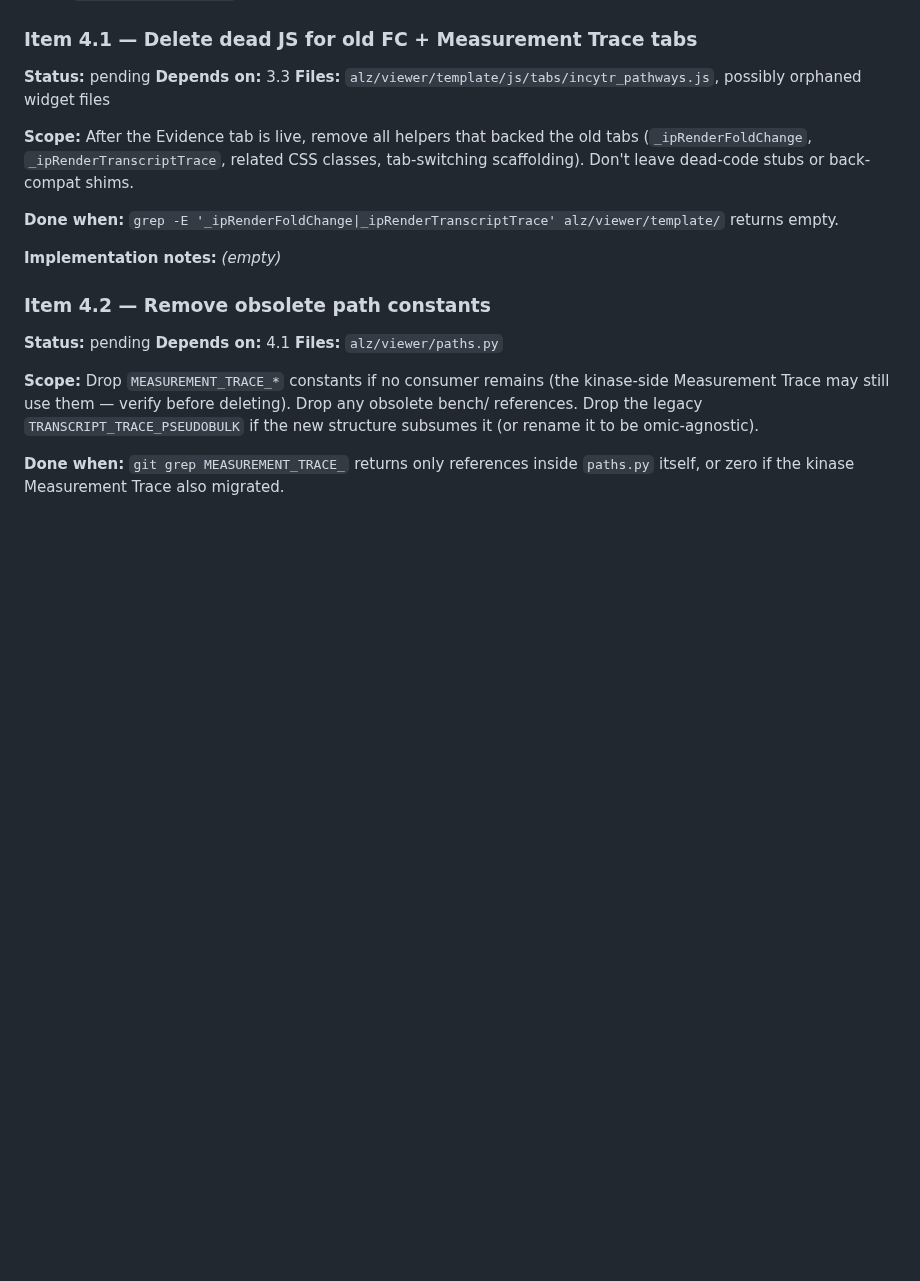
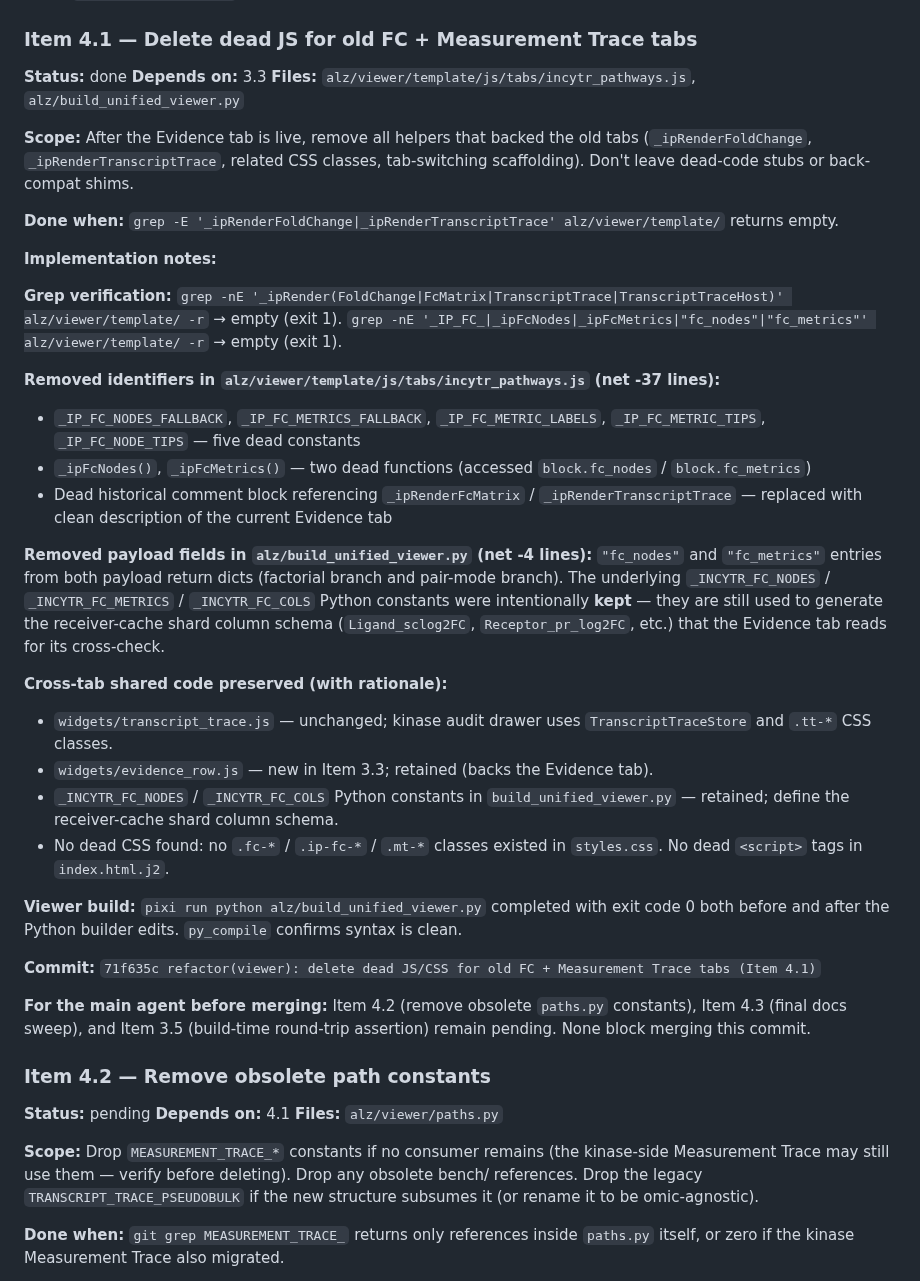
Before and after one commit to henrichung-cst/alzheimers, a Markdown page: docs/plans/merged_evidence_panel.md, the part around the change. Rendered like a GitHub page; blank space fills up the shorter version.

Commit message:
docs(plans): mark Item 4.1 done + implementation notes

```diff
--- a/docs/plans/merged_evidence_panel.md
+++ b/docs/plans/merged_evidence_panel.md
@@ -627,15 +627,36 @@ Goal: remove dead code, obsolete constants, and stale documentation references.
 
 ### Item 4.1 — Delete dead JS for old FC + Measurement Trace tabs
 
-**Status:** pending
+**Status:** done
 **Depends on:** 3.3
-**Files:** `alz/viewer/template/js/tabs/incytr_pathways.js`, possibly orphaned widget files
+**Files:** `alz/viewer/template/js/tabs/incytr_pathways.js`, `alz/build_unified_viewer.py`
 
 **Scope:** After the Evidence tab is live, remove all helpers that backed the old tabs (`_ipRenderFoldChange`, `_ipRenderTranscriptTrace`, related CSS classes, tab-switching scaffolding). Don't leave dead-code stubs or back-compat shims.
 
 **Done when:** `grep -E '_ipRenderFoldChange|_ipRenderTranscriptTrace' alz/viewer/template/` returns empty.
 
-**Implementation notes:** _(empty)_
+**Implementation notes:**
+
+**Grep verification:** `grep -nE '_ipRender(FoldChange|FcMatrix|TranscriptTrace|TranscriptTraceHost)' alz/viewer/template/ -r` → empty (exit 1). `grep -nE '_IP_FC_|_ipFcNodes|_ipFcMetrics|"fc_nodes"|"fc_metrics"' alz/viewer/template/ -r` → empty (exit 1).
+
+**Removed identifiers in `alz/viewer/template/js/tabs/incytr_pathways.js` (net -37 lines):**
+- `_IP_FC_NODES_FALLBACK`, `_IP_FC_METRICS_FALLBACK`, `_IP_FC_METRIC_LABELS`, `_IP_FC_METRIC_TIPS`, `_IP_FC_NODE_TIPS` — five dead constants
+- `_ipFcNodes()`, `_ipFcMetrics()` — two dead functions (accessed `block.fc_nodes` / `block.fc_metrics`)
+- Dead historical comment block referencing `_ipRenderFcMatrix` / `_ipRenderTranscriptTrace` — replaced with clean description of the current Evidence tab
+
+**Removed payload fields in `alz/build_unified_viewer.py` (net -4 lines):** `"fc_nodes"` and `"fc_metrics"` entries from both payload return dicts (factorial branch and pair-mode branch). The underlying `_INCYTR_FC_NODES` / `_INCYTR_FC_METRICS` / `_INCYTR_FC_COLS` Python constants were intentionally **kept** — they are still used to generate the receiver-cache shard column schema (`Ligand_sclog2FC`, `Receptor_pr_log2FC`, etc.) that the Evidence tab reads for its cross-check.
+
+**Cross-tab shared code preserved (with rationale):**
+- `widgets/transcript_trace.js` — unchanged; kinase audit drawer uses `TranscriptTraceStore` and `.tt-*` CSS classes.
+- `widgets/evidence_row.js` — new in Item 3.3; retained (backs the Evidence tab).
+- `_INCYTR_FC_NODES` / `_INCYTR_FC_COLS` Python constants in `build_unified_viewer.py` — retained; define the receiver-cache shard column schema.
+- No dead CSS found: no `.fc-*` / `.ip-fc-*` / `.mt-*` classes existed in `styles.css`. No dead `<script>` tags in `index.html.j2`.
+
+**Viewer build:** `pixi run python alz/build_unified_viewer.py` completed with exit code 0 both before and after the Python builder edits. `py_compile` confirms syntax is clean.
+
+**Commit:** `71f635c refactor(viewer): delete dead JS/CSS for old FC + Measurement Trace tabs (Item 4.1)`
+
+**For the main agent before merging:** Item 4.2 (remove obsolete `paths.py` constants), Item 4.3 (final docs sweep), and Item 3.5 (build-time round-trip assertion) remain pending. None block merging this commit.
 
 ### Item 4.2 — Remove obsolete path constants
 
```
